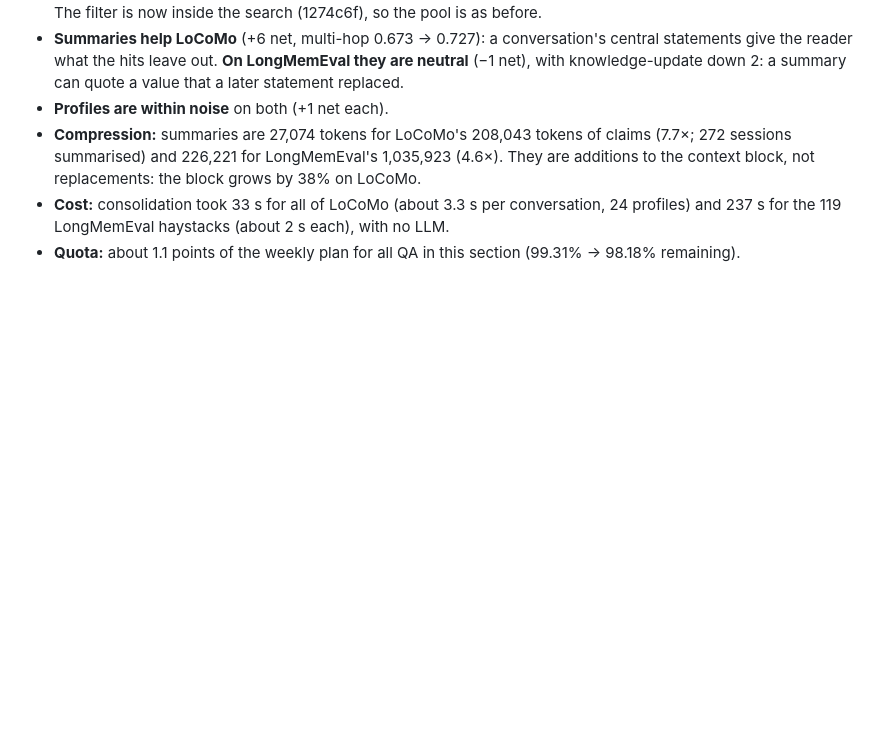
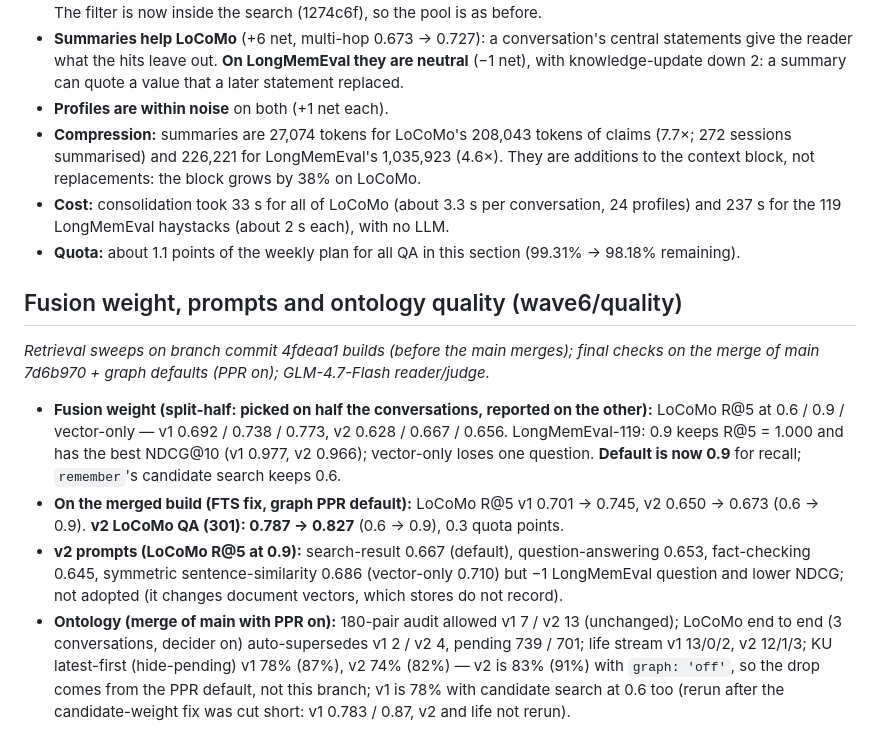
Before and after one commit to websines/kleos-db, a Markdown page: docs/benchmarks/memory.md, the part around the change. Rendered like a GitHub page; blank space fills up the shorter version.

Commit message:
docs: fusion weight, v2 prompts and ontology quality results (wave6/quality)

```diff
--- a/docs/benchmarks/memory.md
+++ b/docs/benchmarks/memory.md
@@ -897,3 +897,13 @@ questions, QA on the usual 301. LongMemEval: the 119-question set. Results:
   2 s each), with no LLM.
 - **Quota:** about 1.1 points of the weekly plan for all QA in this section
   (99.31% → 98.18% remaining).
+
+
+## Fusion weight, prompts and ontology quality (wave6/quality)
+
+*Retrieval sweeps on branch commit 4fdeaa1 builds (before the main merges); final checks on the merge of main 7d6b970 + graph defaults (PPR on); GLM-4.7-Flash reader/judge.*
+
+- **Fusion weight (split-half: picked on half the conversations, reported on the other):** LoCoMo R@5 at 0.6 / 0.9 / vector-only — v1 0.692 / 0.738 / 0.773, v2 0.628 / 0.667 / 0.656. LongMemEval-119: 0.9 keeps R@5 = 1.000 and has the best NDCG@10 (v1 0.977, v2 0.966); vector-only loses one question. **Default is now 0.9** for recall; `remember`'s candidate search keeps 0.6.
+- **On the merged build (FTS fix, graph PPR default):** LoCoMo R@5 v1 0.701 → 0.745, v2 0.650 → 0.673 (0.6 → 0.9). **v2 LoCoMo QA (301): 0.787 → 0.827** (0.6 → 0.9), 0.3 quota points.
+- **v2 prompts (LoCoMo R@5 at 0.9):** search-result 0.667 (default), question-answering 0.653, fact-checking 0.645, symmetric sentence-similarity 0.686 (vector-only 0.710) but −1 LongMemEval question and lower NDCG; not adopted (it changes document vectors, which stores do not record).
+- **Ontology (merge of main with PPR on):** 180-pair audit allowed v1 7 / v2 13 (unchanged); LoCoMo end to end (3 conversations, decider on) auto-supersedes v1 2 / v2 4, pending 739 / 701; life stream v1 13/0/2, v2 12/1/3; KU latest-first (hide-pending) v1 78% (87%), v2 74% (82%) — v2 is 83% (91%) with `graph: 'off'`, so the drop comes from the PPR default, not this branch; v1 is 78% with candidate search at 0.6 too (rerun after the candidate-weight fix was cut short: v1 0.783 / 0.87, v2 and life not rerun).
```
